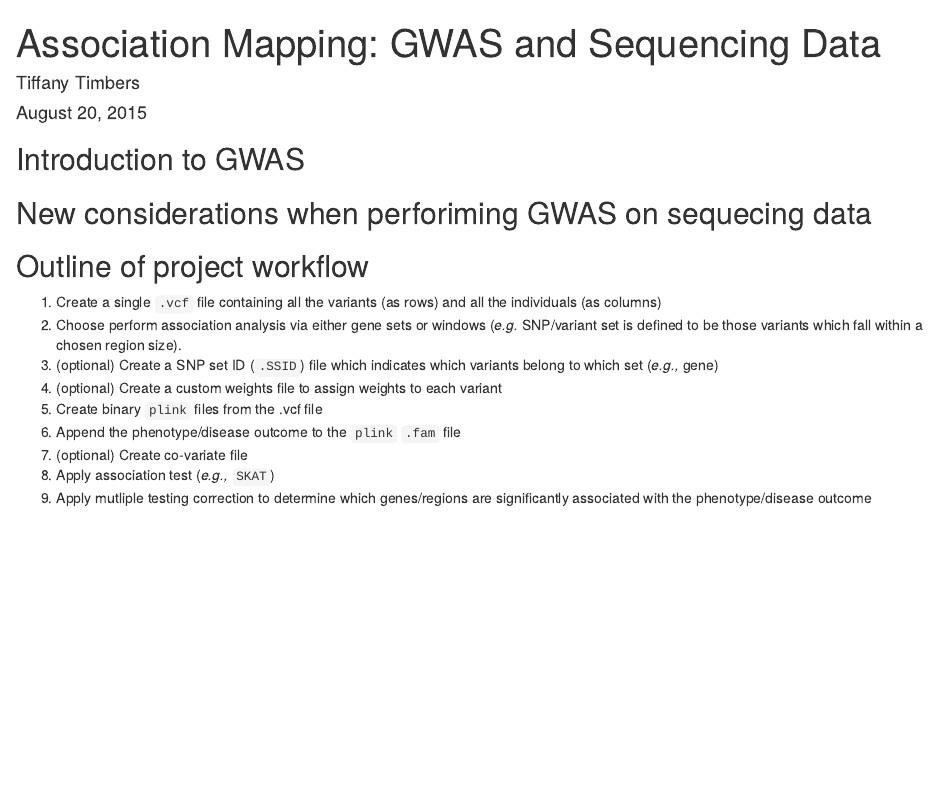
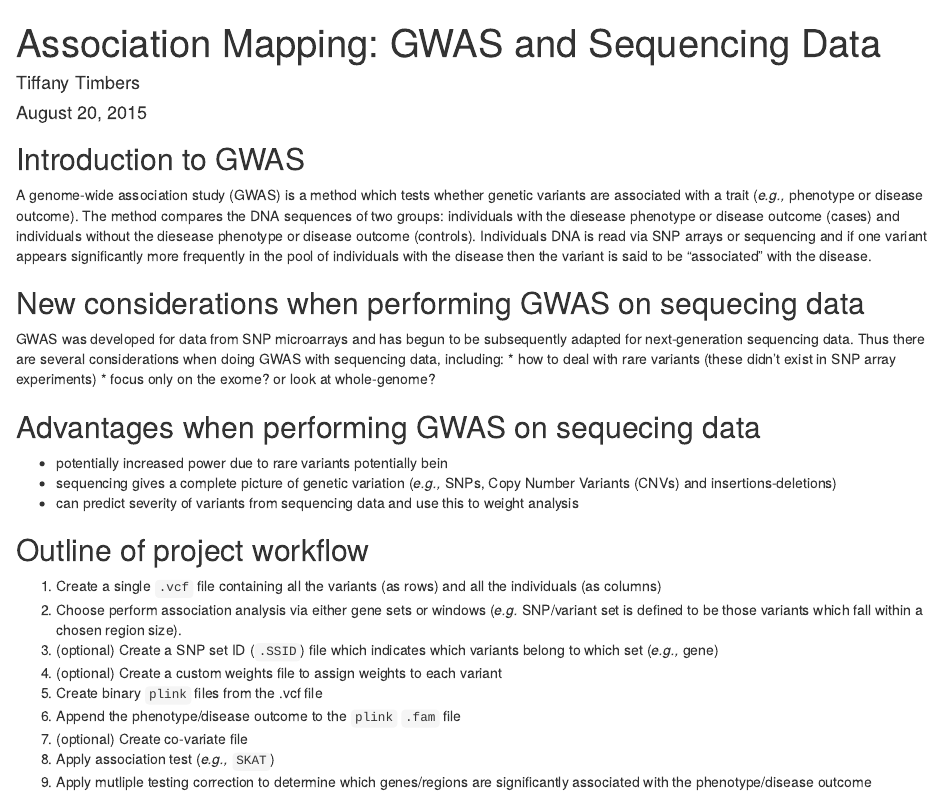
Before and after one commit to ttimbers/SKAT_NGS-2015, an R Markdown document (NGS_GWAS_via_SKAT.Rmd): the page in a window 1100 px wide, from its top. Rendered offline with R 4.5, knitr and Pandoc, with nearby package versions; some code elsewhere in the file could not run offline.

Commit message:
Added intro info

```diff
--- a/NGS_GWAS_via_SKAT.Rmd
+++ b/NGS_GWAS_via_SKAT.Rmd
@@ -6,8 +6,22 @@ output: html_document
 ---
 
 ## Introduction to GWAS
+A genome-wide association study (GWAS) is a method which tests whether genetic variants are associated with a trait (*e.g.,* phenotype or
+disease outcome). The method compares the DNA sequences of two groups: individuals with the diesease phenotype or disease outcome (cases)
+and individuals without the diesease phenotype or disease outcome (controls). Individuals DNA is read via SNP arrays or sequencing and
+if one variant appears significantly more frequently in the pool of individuals with the disease then the variant is said to be
+"associated" with the disease.
 
-## New considerations when perforiming GWAS on sequecing data
+## New considerations when performing GWAS on sequecing data
+GWAS was developed for data from SNP microarrays and has begun to be subsequently adapted for next-generation sequencing data. Thus there
+are several considerations when doing GWAS with sequencing data, including:
+* how to deal with rare variants (these didn't exist in SNP array experiments)
+* focus only on the exome? or look at whole-genome?
+
+## Advantages when performing GWAS on sequecing data
+* potentially increased power due to rare variants potentially bein
+* sequencing gives a complete picture of genetic variation (*e.g.,* SNPs, Copy Number Variants (CNVs) and insertions-deletions)
+* can predict severity of variants from sequencing data and use this to weight analysis
 
 ## Outline of project workflow
 1. Create a single `.vcf` file containing all the variants (as rows) and all the individuals (as columns)
```
